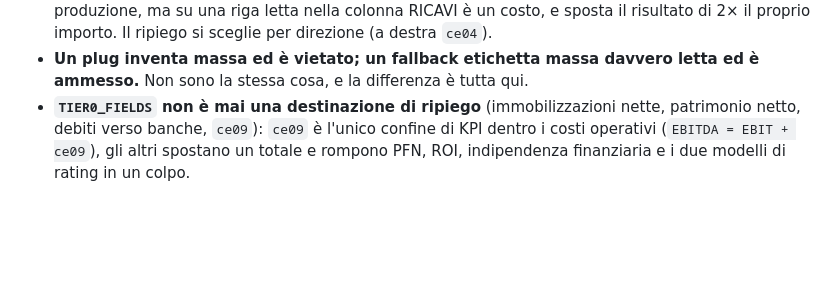
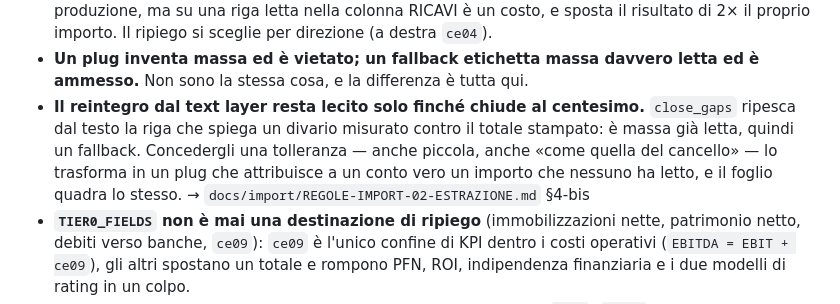
Before and after one commit to XrayFinanceDEV/xbrlbudget, a Markdown page: CLAUDE.md, the part around the change. GitHub-like rendering; blank space fills up the shorter version.

```diff
--- a/CLAUDE.md
+++ b/CLAUDE.md
@@ -186,6 +186,11 @@ ciò che non si può non sapere. Ogni voce dice la regola e **cosa si rompe** a
   2× il proprio importo. Il ripiego si sceglie per direzione (a destra `ce04`).
 - **Un plug inventa massa ed è vietato; un fallback etichetta massa davvero letta ed è ammesso.**
   Non sono la stessa cosa, e la differenza è tutta qui.
+- **Il reintegro dal text layer resta lecito solo finché chiude al centesimo.** `close_gaps`
+  ripesca dal testo la riga che spiega un divario misurato contro il totale stampato: è massa
+  già letta, quindi un fallback. Concedergli una tolleranza — anche piccola, anche «come quella
+  del cancello» — lo trasforma in un plug che attribuisce a un conto vero un importo che nessuno
+  ha letto, e il foglio quadra lo stesso. → `docs/import/REGOLE-IMPORT-02-ESTRAZIONE.md` §4-bis
 - **`TIER0_FIELDS` non è mai una destinazione di ripiego** (immobilizzazioni nette, patrimonio
   netto, debiti verso banche, `ce09`): `ce09` è l'unico confine di KPI dentro i costi operativi
   (`EBITDA = EBIT + ce09`), gli altri spostano un totale e rompono PFN, ROI, indipendenza
```
Also changed, not shown: docs/import/REGOLE-IMPORT-02-ESTRAZIONE.md (+42 -0 lines), 1 other file.
